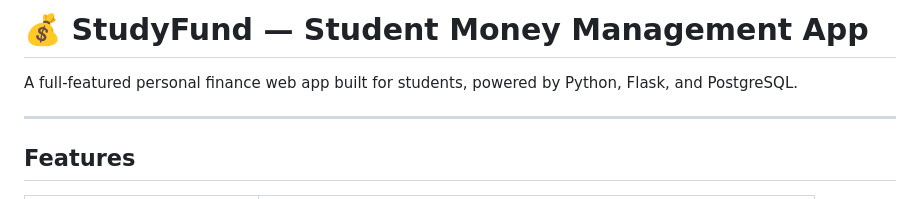
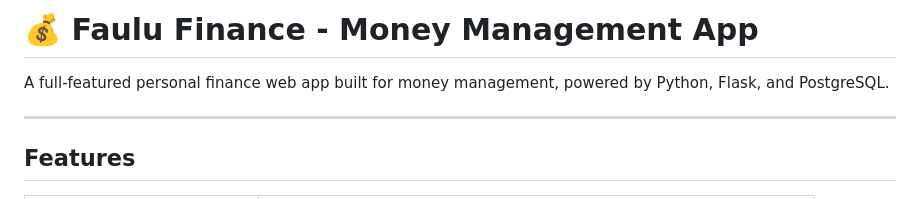
Before and after one commit to pk90210/Faulu-Web-App, a Markdown page: README.md, the part around the change. GitHub-like rendering.

```diff
--- a/README.md
+++ b/README.md
@@ -1,6 +1,6 @@
-# 💰 StudyFund — Student Money Management App
+# 💰 Faulu Finance - Money Management App
 
-A full-featured personal finance web app built for students, powered by Python, Flask, and PostgreSQL.
+A full-featured personal finance web app built for money management, powered by Python, Flask, and PostgreSQL.
 
 ---
 
```
